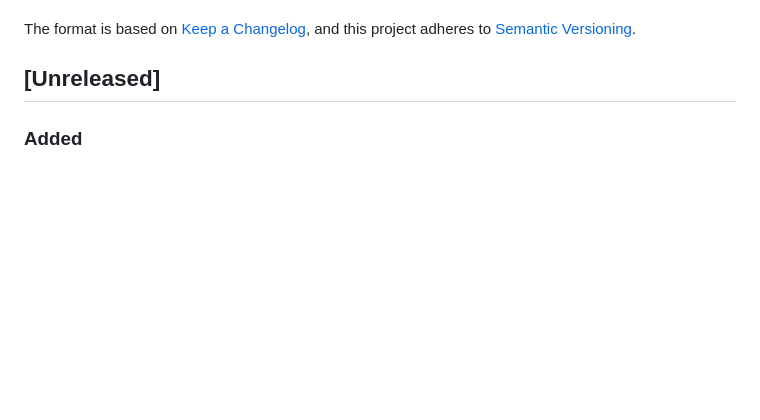
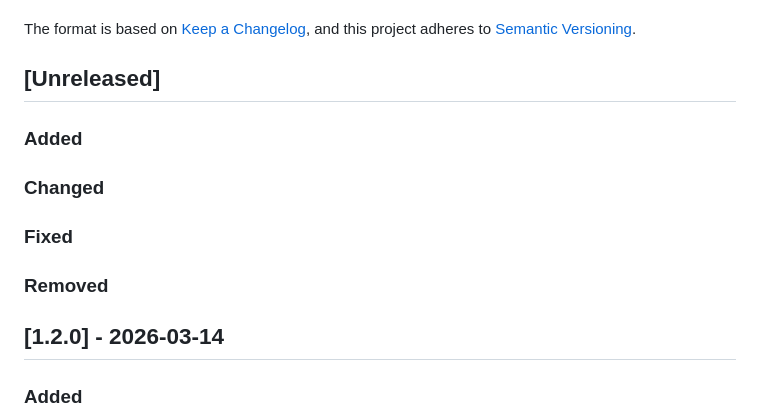
Before and after one commit to KirilMT/mockCMMS, a Markdown page: CHANGELOG.md, the part around the change. GitHub-like rendering; blank space fills up the shorter version.

Commit message:
chore: Release version 1.2.0

```diff
--- a/CHANGELOG.md
+++ b/CHANGELOG.md
@@ -9,6 +9,16 @@ and this project adheres to
 [Semantic Versioning](https://semver.org/spec/v2.0.0.html).
 
 ## [Unreleased]
+
+### Added
+
+### Changed
+
+### Fixed
+
+### Removed
+
+## [1.2.0] - 2026-03-14
 
 ### Added
 
```
